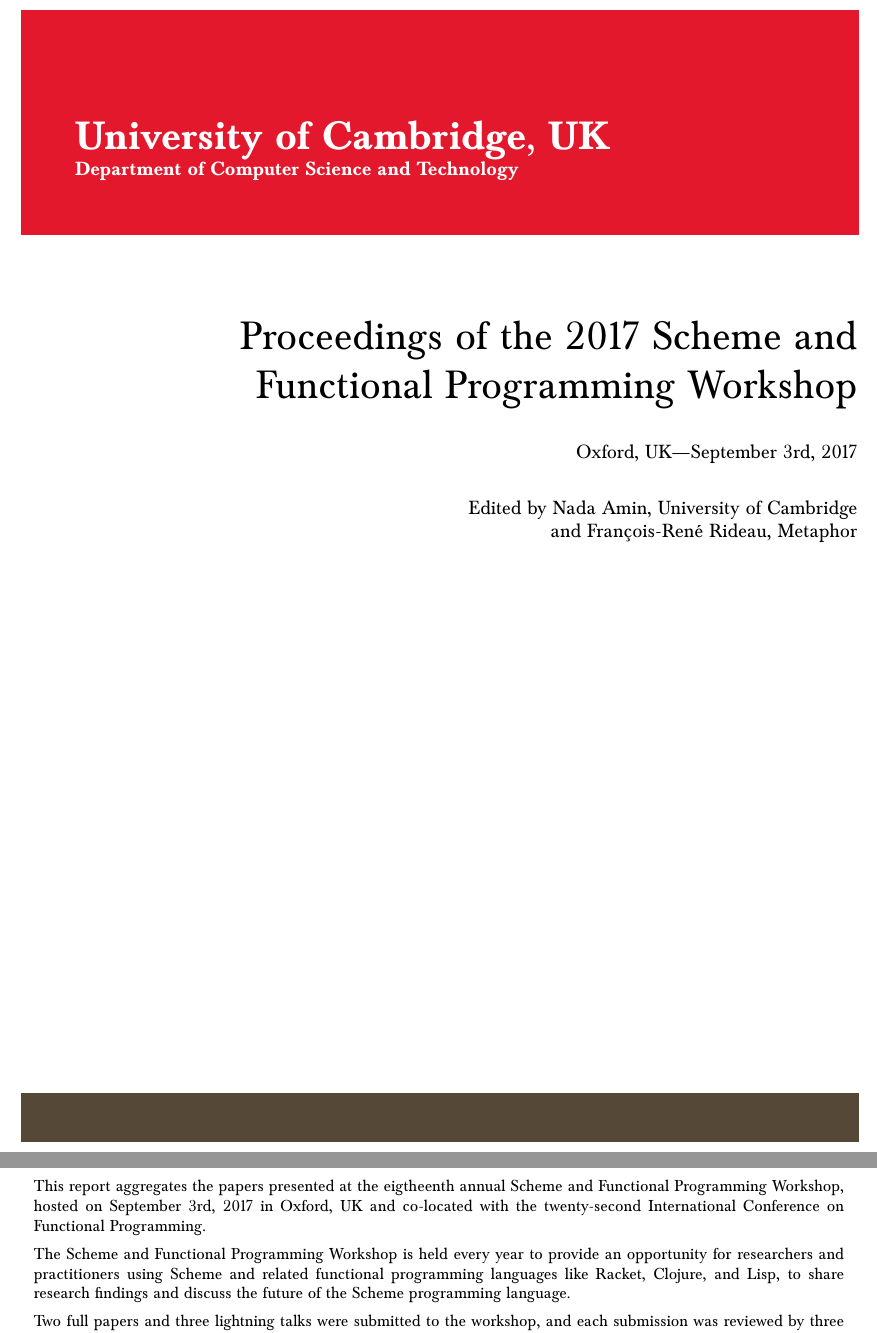
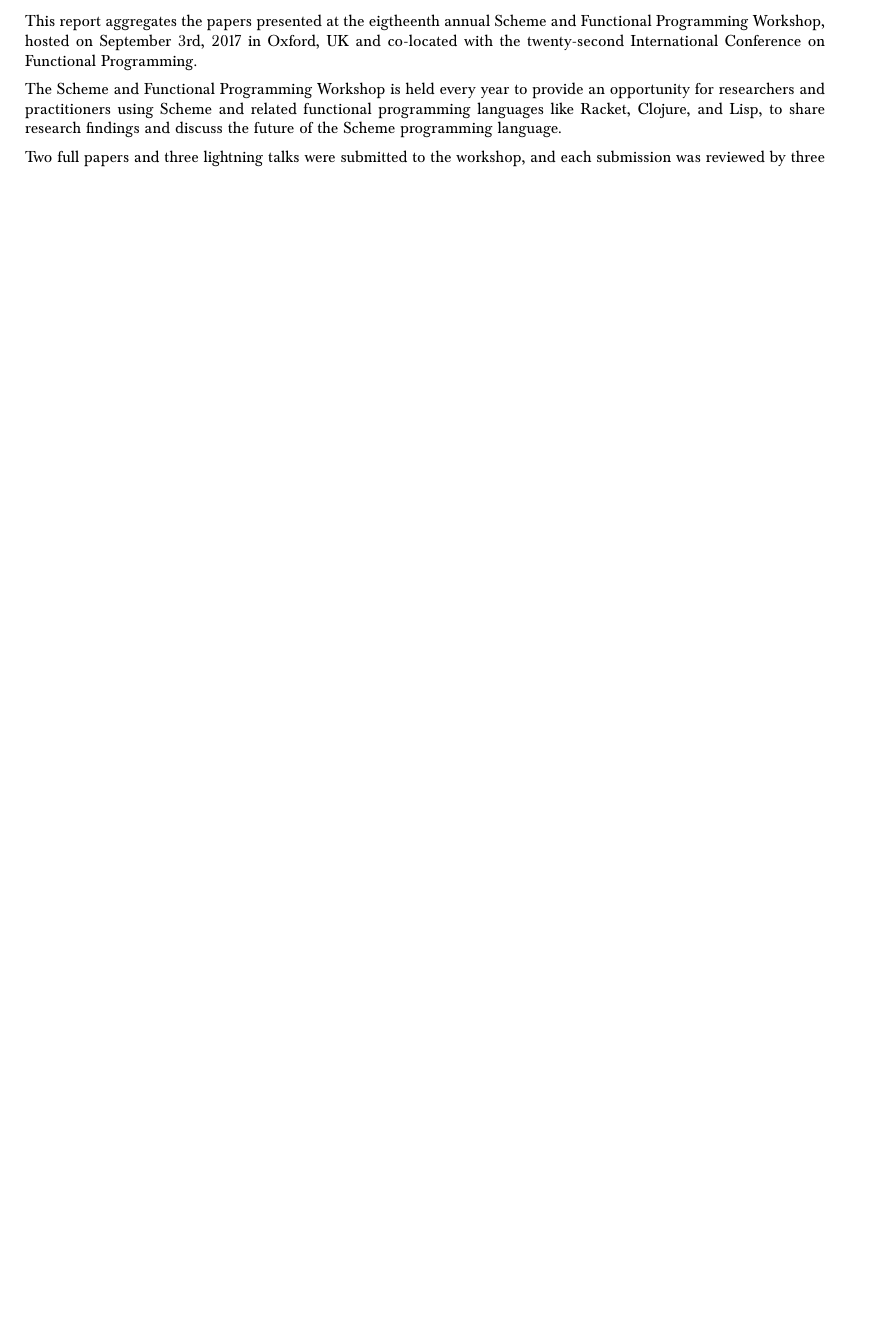
Before and after one commit to namin/scheme2017, a LaTeX book (proceedings/tr.tex): two parts of pages 1 and 2 of 76 before the commit and part of page 1 of 77 after it, the two joined at a grey line, cut at the place of the change, the shorter picture padded with empty space. Compiled offline with pdfLaTeX.

Commit message:
page layout changes suggested by CL tech-report editor
- added option a4paper: A4 format required for UCAM-CL-TR submission

- removed option oneside: made no sense as included papers had already
  a header formatted for double-sided printing

- removed title page: auto-generated standard page to be prefixed by
  tech-report editor

- rescaled included paper PDFs to fit a common horizontal margin
  of 20 mm: previous hmargins varied between text and footer and
  even between papers, and text was not centered

```diff
--- a/proceedings/tr.tex
+++ b/proceedings/tr.tex
@@ -1,4 +1,4 @@
-\documentclass[oneside]{book}
+\documentclass[a4paper]{book}
 \usepackage[utf8]{inputenc}
 \usepackage[hidelinks]{hyperref}
 \usepackage{pdfpages}
@@ -17,40 +15,7 @@
 \cfoot{}
-\rfoot{Scheme and Functional Programming Workshop 2017}
+\fancyfoot[LO,RE]{Scheme and Functional Programming Workshop 2017}
 \renewcommand{\headrulewidth}{0.0pt}
 \date{September 3rd, 2017}
 \author{Nada Amin \and Fran\c{c}ois-Ren\'e Rideau}
 \begin{document}
 \frontmatter
-\begin{titlepage}
-\newgeometry{textheight=9.5in,textwidth=506pt}
-\thispagestyle{empty}
-\hspace{-15pt}%
-\colorbox{neured}{%
-\begin{minipage}[t][130pt][t]{0.99\textwidth}%
-\hspace{30pt}%
-\begin{minipage}[t][130pt][t]{0.16\textwidth}%
-\vspace{\fill}%
-%\includegraphics[height=72pt]{seal}%
-\vspace{\fill}%
-\end{minipage}%
-\begin{minipage}[t][130pt][t]{0.70\textwidth}%
-\vspace{\fill}%
-\color{white}{\Huge{\textbf{University of Cambridge, UK}}}\\
-\color{white}{\large{\textbf{Department of Computer Science and Technology}}}%
-\vspace{30pt}%
-\end{minipage}%
-\end{minipage}}
-\vspace{30pt}
-\begin{flushright}
-\Huge{Proceedings of the 2017 Scheme and\\ Functional Programming Workshop}\\
-\vspace{20pt}
-\large{Oxford, UK---September 3rd, 2017}\\
-\vspace{20pt}
-\large{Edited by Nada Amin, University of Cambridge\\ and Fran\c{c}ois-Ren\'e Rideau, Metaphor}
-\end{flushright}
-\vspace{\fill}
-\colorbox{neugrey}{%
-\begin{minipage}[t][24pt][t]{0.99\textwidth}
-\hspace{30pt}
-\end{minipage}}
-\end{titlepage}
```
Also changed, not shown: proceedings/tr.pdf, proceedings/tr.tex (20 more changed lines).
